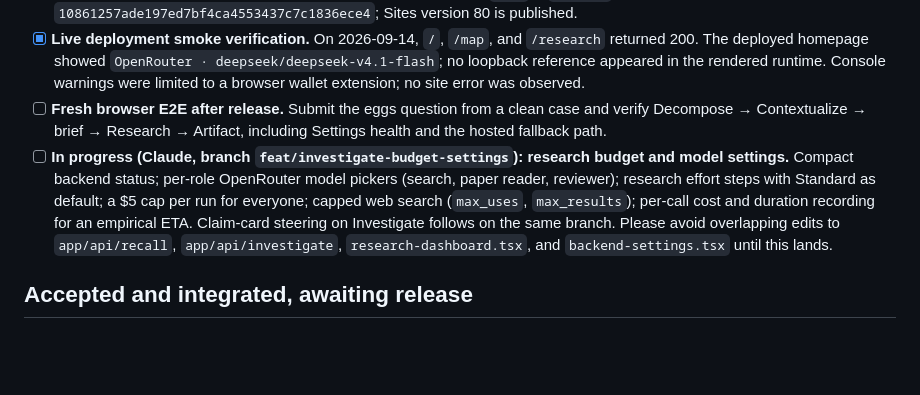
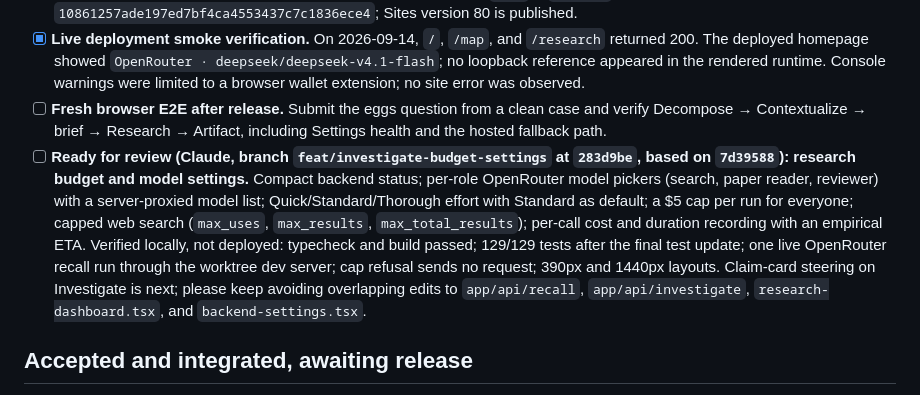
Before and after one commit to anantham/epistack, a Markdown page: TASKS.md, the part around the change. Drawn GitHub-style; blank space fills up the shorter version.

Commit message:
tasks: mark research budget and model settings ready for review
Co-Authored-By: Claude Opus 5 <noreply@anthropic.com>
Claude-Session: https://claude.ai/code/session_01HNQPnnZYn6XVMuSqiPxJ8Q

```diff
--- a/TASKS.md
+++ b/TASKS.md
@@ -9,7 +9,7 @@ This is the durable queue for requests that span code, documentation, deployment
 - [x] **Release the integrated audit and provenance work.** Canonical `main` is `3b058bb`; the Sites mirror is `10861257ade197ed7bf4ca4553437c7c1836ece4`; Sites version 80 is published.
 - [x] **Live deployment smoke verification.** On 2026-09-14, `/`, `/map`, and `/research` returned 200. The deployed homepage showed `OpenRouter · deepseek/deepseek-v4.1-flash`; no loopback reference appeared in the rendered runtime. Console warnings were limited to a browser wallet extension; no site error was observed.
 - [ ] **Fresh browser E2E after release.** Submit the eggs question from a clean case and verify Decompose → Contextualize → brief → Research → Artifact, including Settings health and the hosted fallback path.
-- [ ] **In progress (Claude, branch `feat/investigate-budget-settings`): research budget and model settings.** Compact backend status; per-role OpenRouter model pickers (search, paper reader, reviewer); research effort steps with Standard as default; a $5 cap per run for everyone; capped web search (`max_uses`, `max_results`); per-call cost and duration recording for an empirical ETA. Claim-card steering on Investigate follows on the same branch. Please avoid overlapping edits to `app/api/recall`, `app/api/investigate`, `research-dashboard.tsx`, and `backend-settings.tsx` until this lands.
+- [ ] **Ready for review (Claude, branch `feat/investigate-budget-settings` at `283d9be`, based on `7d39588`): research budget and model settings.** Compact backend status; per-role OpenRouter model pickers (search, paper reader, reviewer) with a server-proxied model list; Quick/Standard/Thorough effort with Standard as default; a $5 cap per run for everyone; capped web search (`max_uses`, `max_results`, `max_total_results`); per-call cost and duration recording with an empirical ETA. Verified locally, not deployed: typecheck and build passed; 129/129 tests after the final test update; one live OpenRouter recall run through the worktree dev server; cap refusal sends no request; 390px and 1440px layouts. Claim-card steering on Investigate is next; please keep avoiding overlapping edits to `app/api/recall`, `app/api/investigate`, `research-dashboard.tsx`, and `backend-settings.tsx`.
 
 ## Accepted and integrated, awaiting release
 
```
